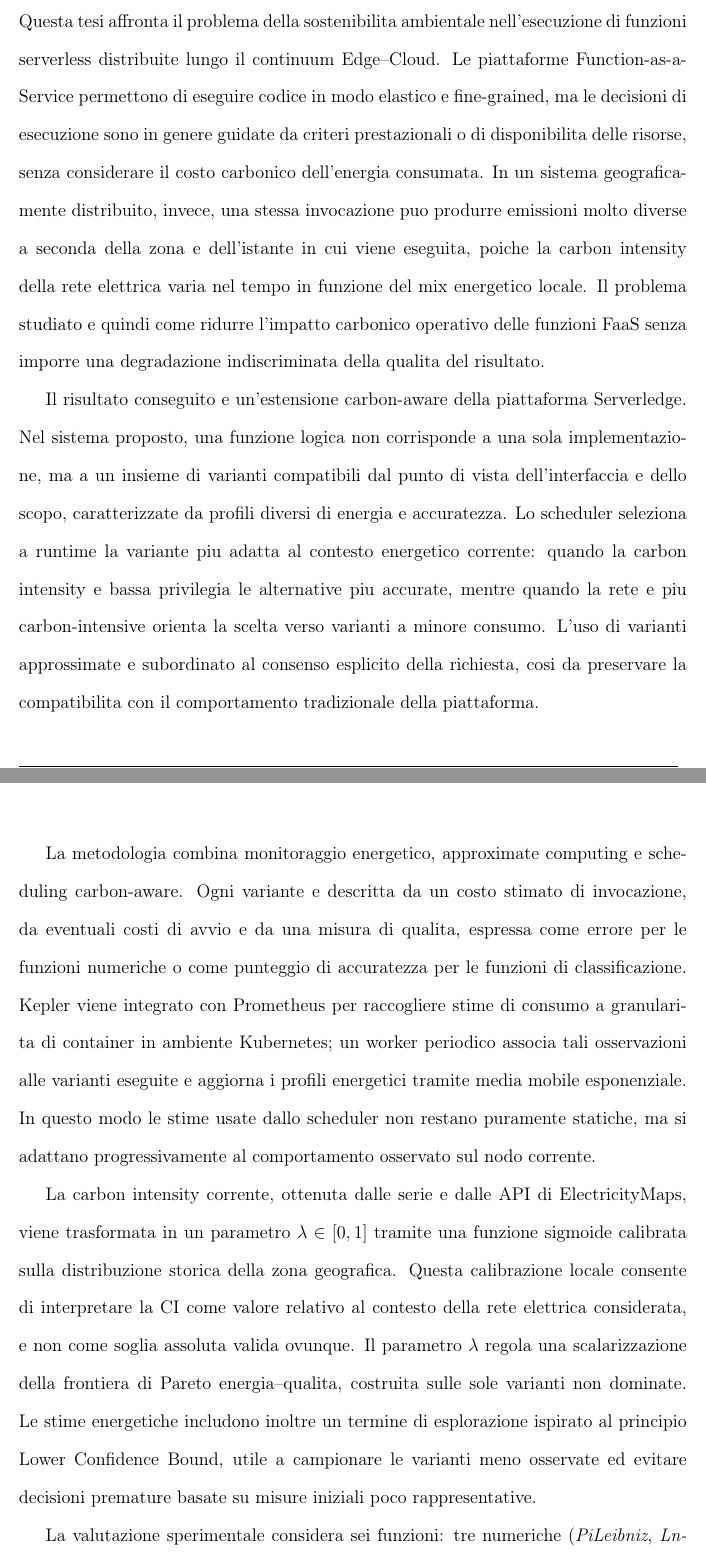
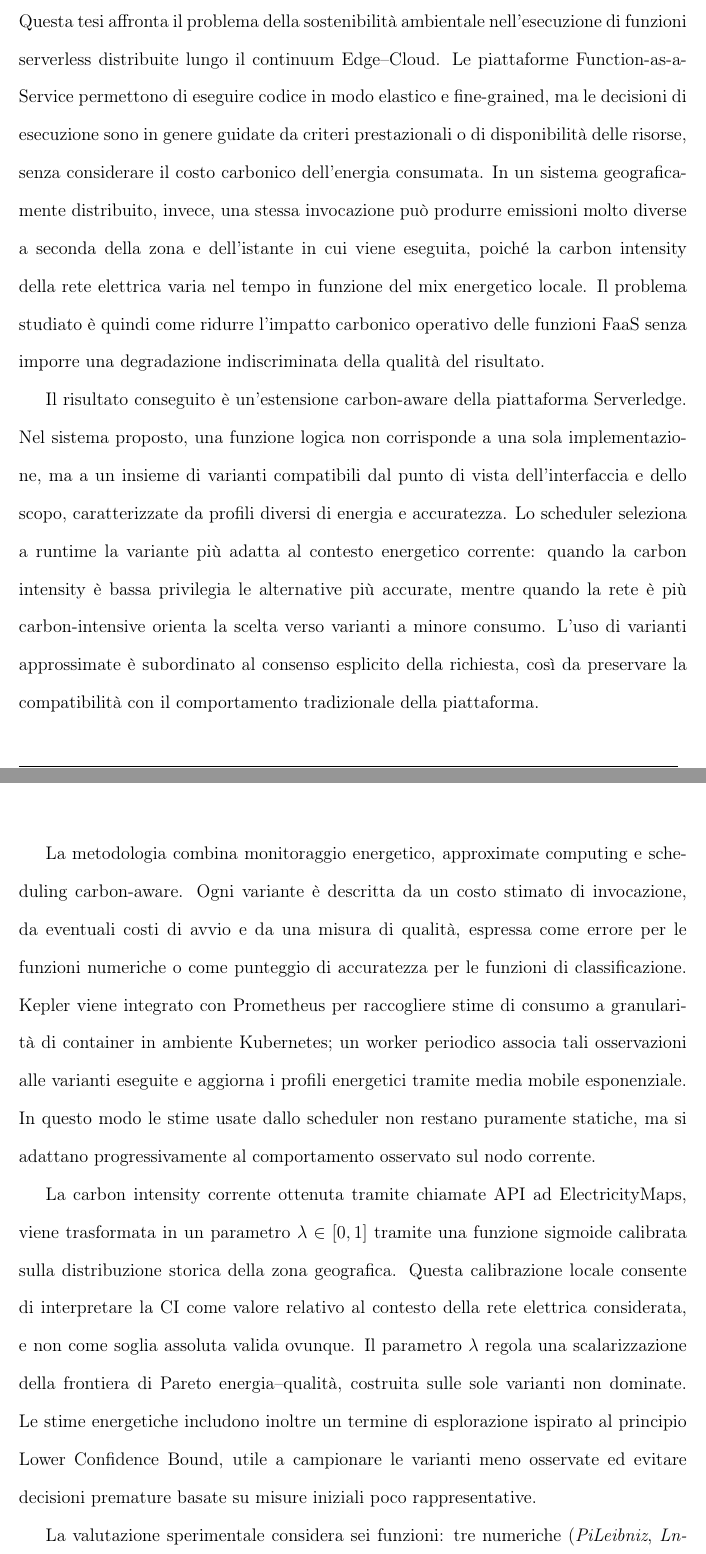
Before and after one commit to Lollogiga/Tesi_LorenzoGrande, a LaTeX document (main.tex, which reads abstract/Abstract.tex): two parts of pages 8 and 9 of 149, joined at a grey line, cut so that both start at the same text. Compiled offline with pdfLaTeX.

Commit message:
Fix typos in the abstract and update binary files for consistency

```diff
--- a/abstract/Abstract.tex
+++ b/abstract/Abstract.tex
@@ -1,49 +1,49 @@
 \chapter*{Abstract}
 \addcontentsline{toc}{chapter}{Abstract}
 
-Questa tesi affronta il problema della sostenibilita ambientale
+Questa tesi affronta il problema della sostenibilità ambientale
 nell'esecuzione di funzioni serverless distribuite lungo il continuum
 Edge--Cloud. Le piattaforme Function-as-a-Service permettono di eseguire
 codice in modo elastico e fine-grained, ma le decisioni di esecuzione sono
-in genere guidate da criteri prestazionali o di disponibilita delle risorse,
+in genere guidate da criteri prestazionali o di disponibilità delle risorse,
 senza considerare il costo carbonico dell'energia consumata. In un sistema
-geograficamente distribuito, invece, una stessa invocazione puo produrre
+geograficamente distribuito, invece, una stessa invocazione può produrre
 emissioni molto diverse a seconda della zona e dell'istante in cui viene
-eseguita, poiche la carbon intensity della rete elettrica varia nel tempo in
-funzione del mix energetico locale. Il problema studiato e quindi come
+eseguita, poiché la carbon intensity della rete elettrica varia nel tempo in
+funzione del mix energetico locale. Il problema studiato è quindi come
 ridurre l'impatto carbonico operativo delle funzioni FaaS senza imporre una
-degradazione indiscriminata della qualita del risultato.
+degradazione indiscriminata della qualità del risultato.
 
-Il risultato conseguito e un'estensione carbon-aware della piattaforma
+Il risultato conseguito è un'estensione carbon-aware della piattaforma
 Serverledge. Nel sistema proposto, una funzione logica non corrisponde a una
 sola implementazione, ma a un insieme di varianti compatibili dal punto di
 vista dell'interfaccia e dello scopo, caratterizzate da profili diversi di
-energia e accuratezza. Lo scheduler seleziona a runtime la variante piu
-adatta al contesto energetico corrente: quando la carbon intensity e bassa
-privilegia le alternative piu accurate, mentre quando la rete e piu
+energia e accuratezza. Lo scheduler seleziona a runtime la variante più
+adatta al contesto energetico corrente: quando la carbon intensity è bassa
+privilegia le alternative più accurate, mentre quando la rete è più
 carbon-intensive orienta la scelta verso varianti a minore consumo. L'uso di
-varianti approssimate e subordinato al consenso esplicito della richiesta,
-cosi da preservare la compatibilita con il comportamento tradizionale della
+varianti approssimate è subordinato al consenso esplicito della richiesta,
+così da preservare la compatibilità con il comportamento tradizionale della
 piattaforma.
 
 La metodologia combina monitoraggio energetico, approximate computing e
-scheduling carbon-aware. Ogni variante e descritta da un costo stimato di
-invocazione, da eventuali costi di avvio e da una misura di qualita, espressa
+scheduling carbon-aware. Ogni variante è descritta da un costo stimato di
+invocazione, da eventuali costi di avvio e da una misura di qualità, espressa
 come errore per le funzioni numeriche o come punteggio di accuratezza per le
 funzioni di classificazione. Kepler viene integrato con Prometheus per
-raccogliere stime di consumo a granularita di container in ambiente
+raccogliere stime di consumo a granularità di container in ambiente
 Kubernetes; un worker periodico associa tali osservazioni alle varianti
 eseguite e aggiorna i profili energetici tramite media mobile esponenziale.
 In questo modo le stime usate dallo scheduler non restano puramente statiche,
 ma si adattano progressivamente al comportamento osservato sul nodo corrente.
 
-La carbon intensity corrente, ottenuta dalle serie e dalle API di
+La carbon intensity corrente ottenuta tramite chiamate API ad
 ElectricityMaps, viene trasformata in un parametro $\lambda \in [0,1]$ tramite
 una funzione sigmoide calibrata sulla distribuzione storica della zona
 geografica. Questa calibrazione locale consente di interpretare la CI come
 valore relativo al contesto della rete elettrica considerata, e non come
 soglia assoluta valida ovunque. Il parametro $\lambda$ regola una
-scalarizzazione della frontiera di Pareto energia--qualita, costruita sulle
+scalarizzazione della frontiera di Pareto energia--qualità, costruita sulle
 sole varianti non dominate. Le stime energetiche includono inoltre un termine
 di esplorazione ispirato al principio Lower Confidence Bound, utile a
 campionare le varianti meno osservate ed evitare decisioni premature basate
```
Also changed, not shown: abstract/Abstract.tex (14 more changed lines), 2 other files.
